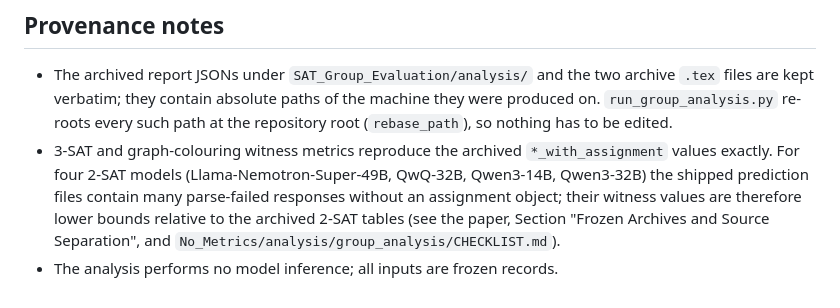
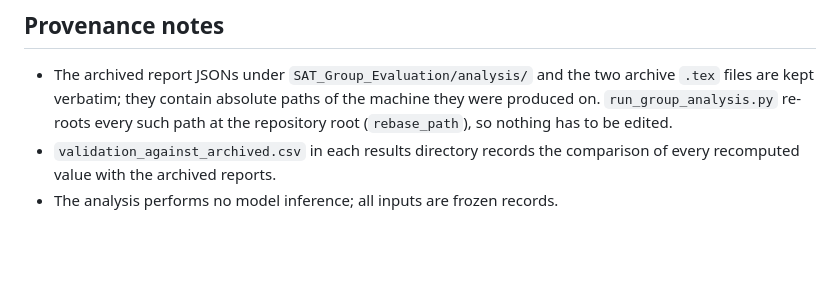
Before and after one commit to lzhan011/no-metrics-paper, a Markdown page: README.md, the part around the change. GitHub-like rendering; blank space fills up the shorter version.

Commit message:
Trim README/CHECKLIST wording
Co-Authored-By: Claude Fable 5.1 <noreply@anthropic.com>

```diff
--- a/README.md
+++ b/README.md
@@ -71,11 +71,6 @@ referenced instances.
   archive `.tex` files are kept verbatim; they contain absolute paths of the
   machine they were produced on. `run_group_analysis.py` re-roots every such
   path at the repository root (`rebase_path`), so nothing has to be edited.
-* 3-SAT and graph-colouring witness metrics reproduce the archived
-  `*_with_assignment` values exactly. For four 2-SAT models
-  (Llama-Nemotron-Super-49B, QwQ-32B, Qwen3-14B, Qwen3-32B) the shipped
-  prediction files contain many parse-failed responses without an assignment
-  object; their witness values are therefore lower bounds relative to the
-  archived 2-SAT tables (see the paper, Section "Frozen Archives and Source
-  Separation", and `No_Metrics/analysis/group_analysis/CHECKLIST.md`).
+* `validation_against_archived.csv` in each results directory records the
+  comparison of every recomputed value with the archived reports.
 * The analysis performs no model inference; all inputs are frozen records.
```
Also changed, not shown: 2 other files.
